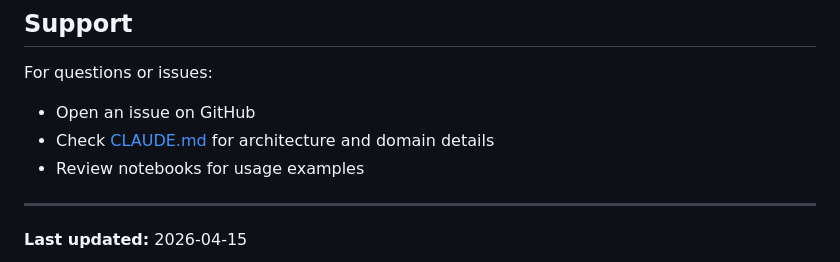
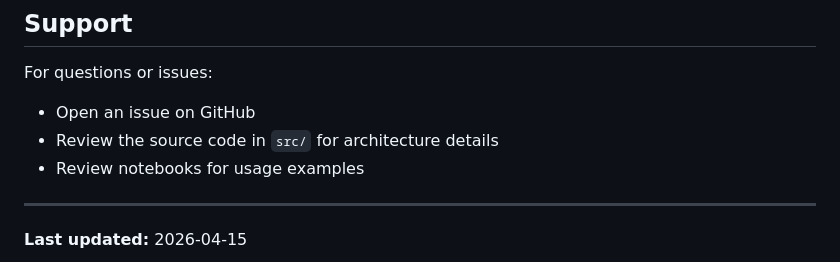
Before and after one commit to wididestrianda01/credit-risk-pipeline, a Markdown page: README.md, the part around the change. GitHub-like rendering.

Commit message:
docs: remove broken CLAUDE.md link from README support section

```diff
--- a/README.md
+++ b/README.md
@@ -578,7 +578,7 @@ All contributions must maintain 80%+ test coverage and pass linting checks.
 For questions or issues:
 
 - Open an issue on GitHub
-- Check [CLAUDE.md](./CLAUDE.md) for architecture and domain details
+- Review the source code in `src/` for architecture details
 - Review notebooks for usage examples
 
 ---
```
